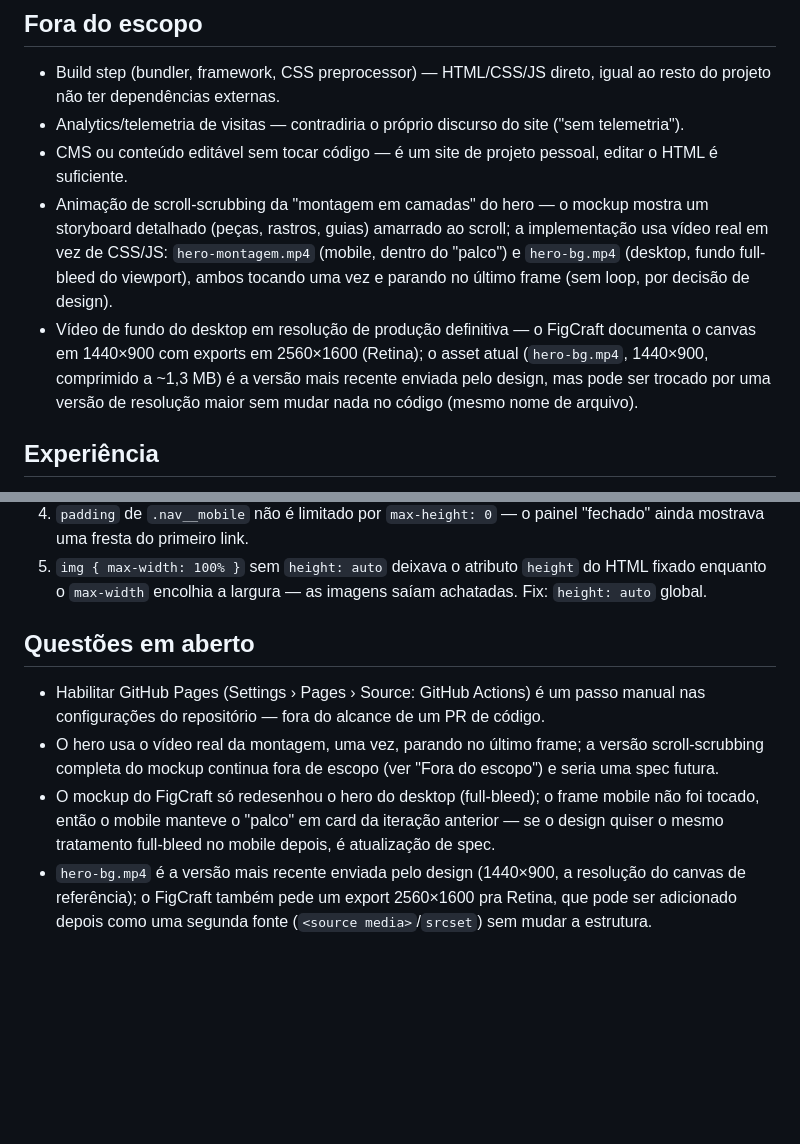
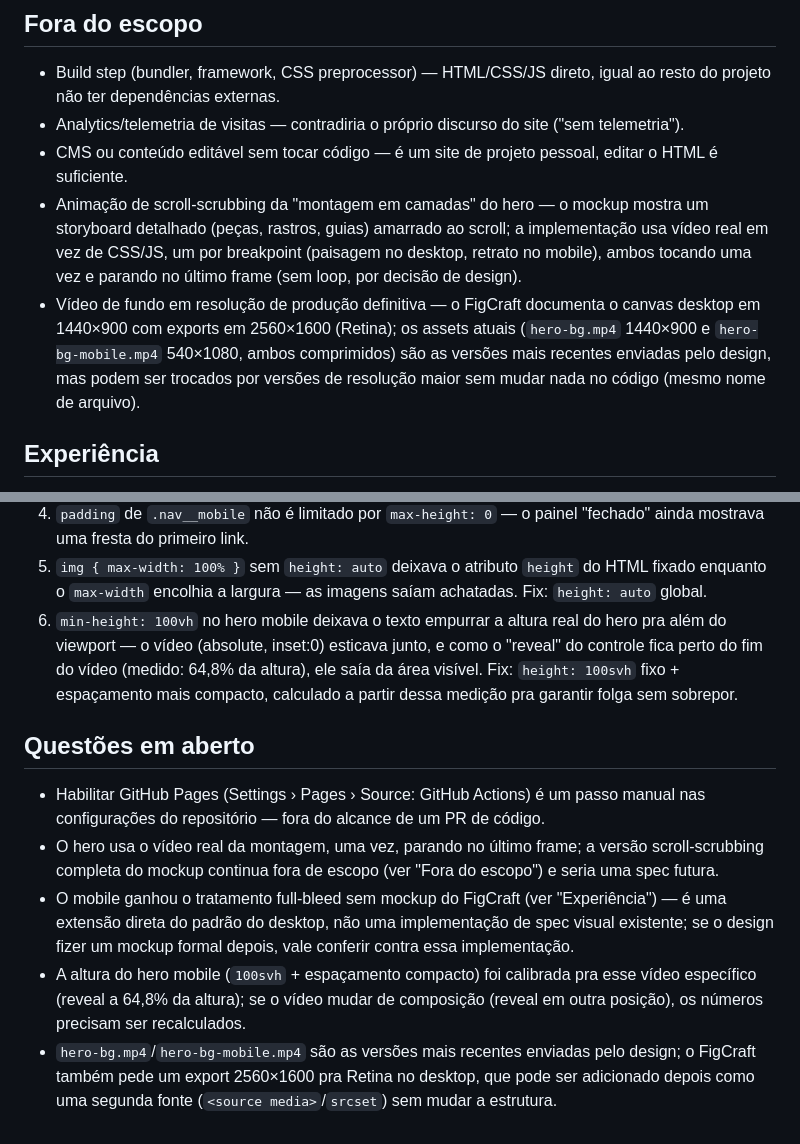
Before and after one commit to pedrolopesme/samsung-tv-remote, a Markdown page: docs/specs/0005-hotsite.md, 2 parts joined by grey strips. Rendered like a GitHub page; blank space fills up the shorter version.

```diff
--- a/docs/specs/0005-hotsite.md
+++ b/docs/specs/0005-hotsite.md
@@ -37,14 +37,14 @@ direto do `.dmg`.
   é suficiente.
 - Animação de scroll-scrubbing da "montagem em camadas" do hero — o mockup mostra um
   storyboard detalhado (peças, rastros, guias) amarrado ao scroll; a implementação usa
-  vídeo real em vez de CSS/JS: `hero-montagem.mp4` (mobile, dentro do "palco") e
-  `hero-bg.mp4` (desktop, fundo full-bleed do viewport), ambos tocando uma vez e parando
-  no último frame (sem loop, por decisão de design).
-- Vídeo de fundo do desktop em resolução de produção definitiva — o FigCraft documenta o
-  canvas em 1440×900 com exports em 2560×1600 (Retina); o asset atual (`hero-bg.mp4`,
-  1440×900, comprimido a ~1,3 MB) é a versão mais recente enviada pelo design, mas pode
-  ser trocado por uma versão de resolução maior sem mudar nada no código (mesmo nome de
-  arquivo).
+  vídeo real em vez de CSS/JS, um por breakpoint (paisagem no desktop, retrato no
+  mobile), ambos tocando uma vez e parando no último frame (sem loop, por decisão de
+  design).
+- Vídeo de fundo em resolução de produção definitiva — o FigCraft documenta o canvas
+  desktop em 1440×900 com exports em 2560×1600 (Retina); os assets atuais (`hero-bg.mp4`
+  1440×900 e `hero-bg-mobile.mp4` 540×1080, ambos comprimidos) são as versões mais
+  recentes enviadas pelo design, mas podem ser trocados por versões de resolução maior
+  sem mudar nada no código (mesmo nome de arquivo).
 
 ## Experiência
 
@@ -158,6 +180,11 @@ vídeo real):
 5. `img { max-width: 100% }` sem `height: auto` deixava o atributo `height` do HTML
    fixado enquanto o `max-width` encolhia a largura — as imagens saíam achatadas. Fix:
    `height: auto` global.
+6. `min-height: 100vh` no hero mobile deixava o texto empurrar a altura real do hero
+   pra além do viewport — o vídeo (absolute, inset:0) esticava junto, e como o "reveal"
+   do controle fica perto do fim do vídeo (medido: 64,8% da altura), ele saía da área
+   visível. Fix: `height: 100svh` fixo + espaçamento mais compacto, calculado a partir
+   dessa medição pra garantir folga sem sobrepor.
 
 ## Questões em aberto
 
@@ -166,10 +193,14 @@ vídeo real):
 - O hero usa o vídeo real da montagem, uma vez, parando no último frame; a versão
   scroll-scrubbing completa do mockup continua fora de escopo (ver "Fora do escopo") e
   seria uma spec futura.
-- O mockup do FigCraft só redesenhou o hero do desktop (full-bleed); o frame mobile não
-  foi tocado, então o mobile manteve o "palco" em card da iteração anterior — se o
-  design quiser o mesmo tratamento full-bleed no mobile depois, é atualização de spec.
-- `hero-bg.mp4` é a versão mais recente enviada pelo design (1440×900, a resolução do
-  canvas de referência); o FigCraft também pede um export 2560×1600 pra Retina, que pode
-  ser adicionado depois como uma segunda fonte (`<source media>`/`srcset`) sem mudar a
+- O mobile ganhou o tratamento full-bleed sem mockup do FigCraft (ver "Experiência") —
+  é uma extensão direta do padrão do desktop, não uma implementação de spec visual
+  existente; se o design fizer um mockup formal depois, vale conferir contra essa
+  implementação.
+- A altura do hero mobile (`100svh` + espaçamento compacto) foi calibrada pra esse vídeo
+  específico (reveal a 64,8% da altura); se o vídeo mudar de composição (reveal em outra
+  posição), os números precisam ser recalculados.
+- `hero-bg.mp4`/`hero-bg-mobile.mp4` são as versões mais recentes enviadas pelo design;
+  o FigCraft também pede um export 2560×1600 pra Retina no desktop, que pode ser
+  adicionado depois como uma segunda fonte (`<source media>`/`srcset`) sem mudar a
   estrutura.
```
Also changed, not shown: other parts of docs/specs/0005-hotsite.md (+41 -19 lines).
